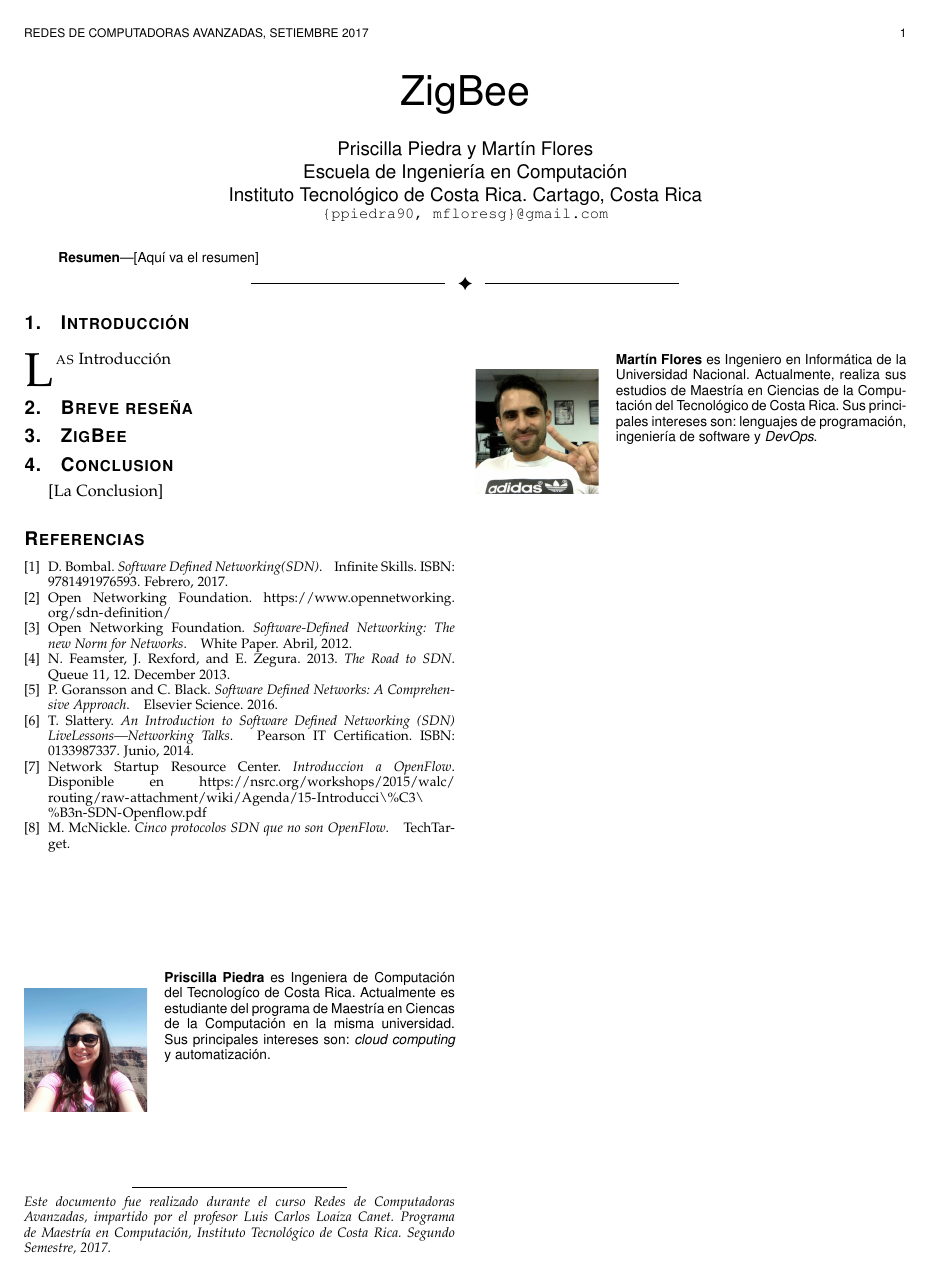
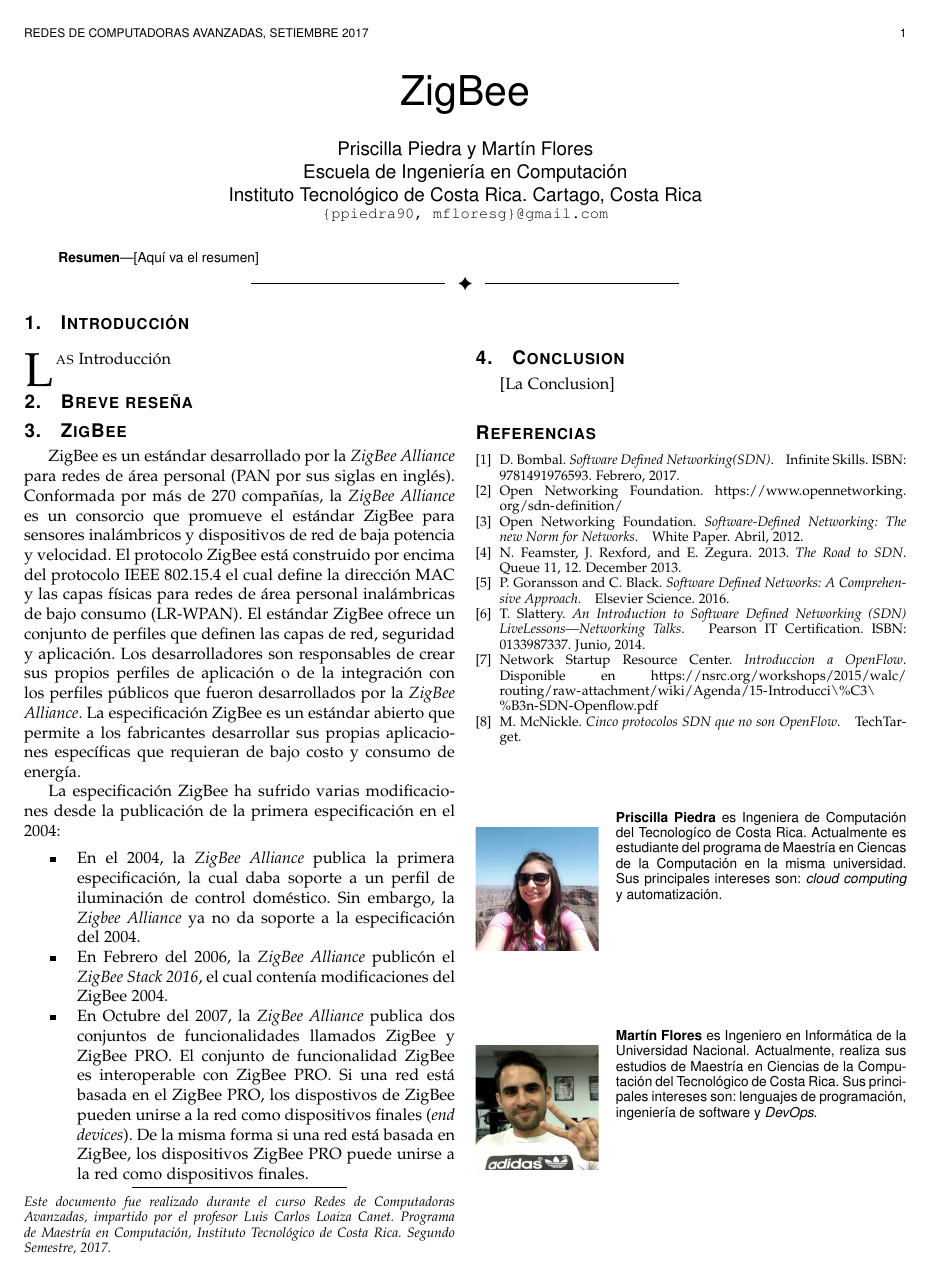
Before and after one commit to redes-avanzadas/zigbee, a LaTeX paper (zigbee.tex): the whole page. Compiled offline with pdfLaTeX.

Commit message:
contenido inicial del reporte

```diff
--- a/zigbee.tex
+++ b/zigbee.tex
@@ -555,6 +555,15 @@
 \section{Breve reseña}
 
 \section{ZigBee}
+ZigBee es un estándar desarrollado por la \emph{ZigBee Alliance} para redes de área personal (PAN por sus siglas en inglés). Conformada por más de 270 compañías, la \emph{ZigBee Alliance} es un consorcio que promueve el estándar ZigBee para sensores inalámbricos y dispositivos de red de baja potencia y velocidad. El protocolo ZigBee está construido por encima del protocolo IEEE 802.15.4 el cual define la dirección MAC y las capas físicas para redes de área personal inalámbricas de bajo consumo (LR-WPAN). El estándar ZigBee ofrece un conjunto de perfiles que definen las capas de red, seguridad y aplicación. Los desarrolladores son responsables de crear sus propios perfiles de aplicación o de la integración con los perfiles públicos que fueron desarrollados por la \emph{ZigBee Alliance}. La especificación ZigBee es un estándar abierto que permite a los fabricantes desarrollar sus propias aplicaciones específicas que requieran de bajo costo y consumo de energía.
+
+La especificación ZigBee ha sufrido varias modificaciones desde la publicación de la primera especificación en el 2004:
+\begin{itemize}
+    \item En el 2004, la \emph{ZigBee Alliance} publica la primera especificación, la cual daba soporte a un perfil de iluminación de control doméstico. Sin embargo, la \emph{Zigbee Alliance} ya no da soporte a la especificación del 2004.
+    \item En Febrero del 2006, la \emph{ZigBee Alliance} publicón el \emph{ZigBee Stack 2016}, el cual contenía modificaciones del ZigBee 2004.
+    \item En Octubre del 2007, la \emph{ZigBee Alliance} publica dos conjuntos de funcionalidades llamados ZigBee y ZigBee PRO. El conjunto de funcionalidad ZigBee es interoperable con ZigBee PRO. Si una red está basada en el ZigBee PRO, los dispostivos de ZigBee pueden unirse a la red como dispositivos finales (\emph{end devices}). De la misma forma si una red está basada en ZigBee, los dispositivos ZigBee PRO puede unirse a la red como dispositivos finales.
+\end{itemize}
+
 
 
 % needed in second column of first page if using \IEEEpubid
```
Also changed, not shown: zigbee.pdf.
